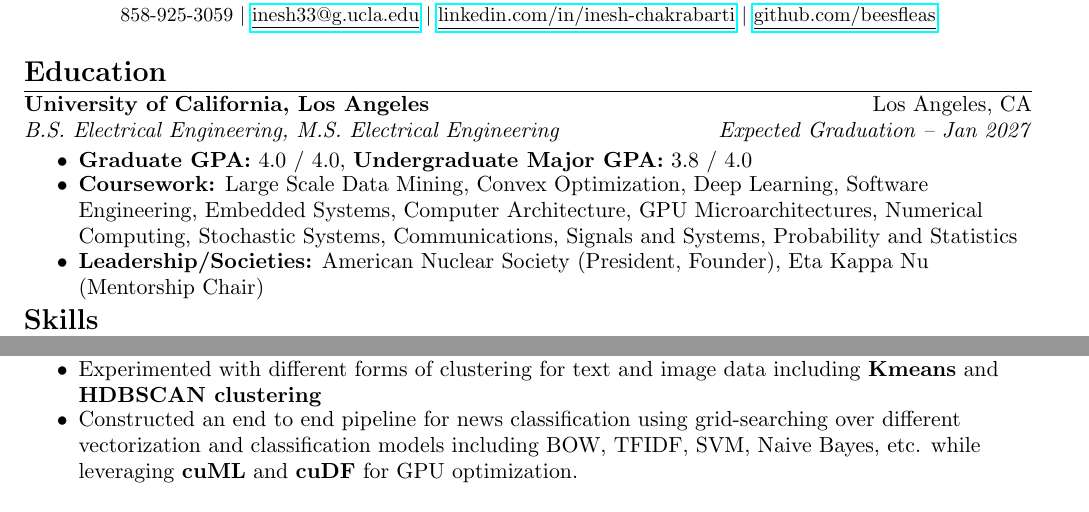
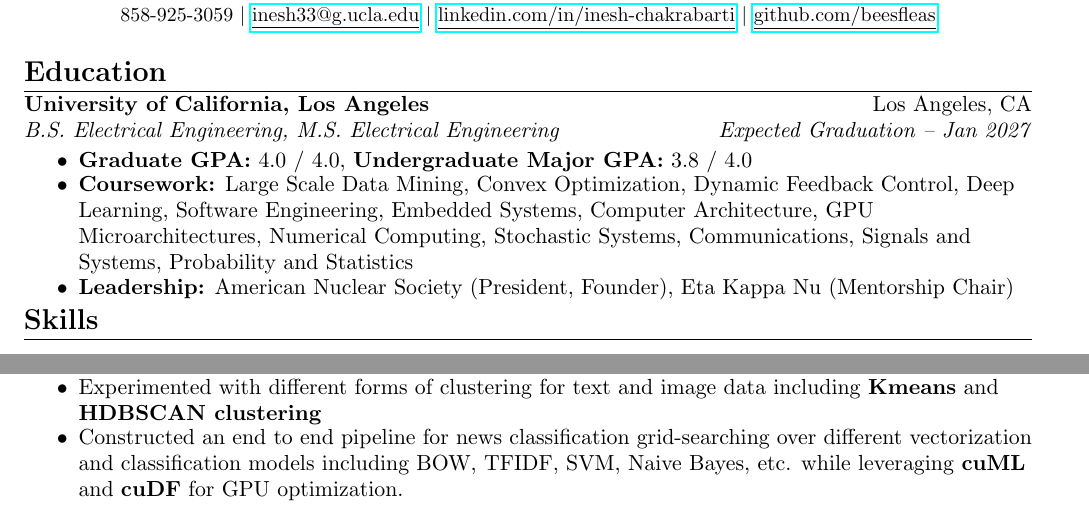
Before and after one commit to beesfleas/resume, a LaTeX document (main.tex): two parts of the page, joined at a grey line, cut so that both start at the same text. Compiled offline with pdfLaTeX.

Commit message:
typo fix

```diff
--- a/main.tex
+++ b/main.tex
@@ -63,8 +63,8 @@
 \ressubheading{University of California, Los Angeles}{Los Angeles, CA}{B.S. Electrical Engineering, M.S. Electrical Engineering}{Expected Graduation -- Jan 2027}
 \begin{itemize}
 	\resitem{\textbf{Graduate GPA:} 4.0 / 4.0, \textbf{Undergraduate Major GPA:} 3.8 / 4.0}
-	\resitem{\textbf{Coursework:} Large Scale Data Mining, Convex Optimization, Deep Learning, Software Engineering, Embedded Systems, Computer Architecture, GPU Microarchitectures, Numerical Computing, Stochastic Systems,  Communications, Signals and Systems, Probability and Statistics}
-    \resitem{\textbf{Leadership/Societies:} American Nuclear Society (President, Founder), Eta Kappa Nu (Mentorship Chair)}
+	\resitem{\textbf{Coursework:} Large Scale Data Mining, Convex Optimization, Dynamic Feedback Control, Deep Learning, Software Engineering, Embedded Systems, Computer Architecture, GPU Microarchitectures, Numerical Computing, Stochastic Systems,  Communications, Signals and Systems, Probability and Statistics}
+    \resitem{\textbf{Leadership:} American Nuclear Society (President, Founder), Eta Kappa Nu (Mentorship Chair)}
 \end{itemize}
 
 %%%%%%%%%%%%%%%%%%%%%%%%%%%%%%
@@ -117,7 +117,7 @@
 
 \begin{itemize}
     \resitem{Experimented with  different forms of clustering for text and image data including \textbf{Kmeans} and  \textbf{HDBSCAN clustering}}
-    \resitem{Constructed an end to end pipeline for news classification using grid-searching over different vectorization and classification models including BOW, TFIDF, SVM, Naive Bayes, etc. while leveraging \textbf{cuML} and \textbf{cuDF} for GPU optimization.}
+    \resitem{Constructed an end to end pipeline for news classification grid-searching over different vectorization and classification models including BOW, TFIDF, SVM, Naive Bayes, etc. while leveraging \textbf{cuML} and \textbf{cuDF} for GPU optimization.}
 \end{itemize}
 % https://github.com/LawrenceRLiu/ACM-advanced-track
 % \ressubheadingsmol{Habit-Tracking IoT Tamagotchi with Web App}{Jan 2022}
```
Also changed, not shown: main.pdf, 3 other files.
